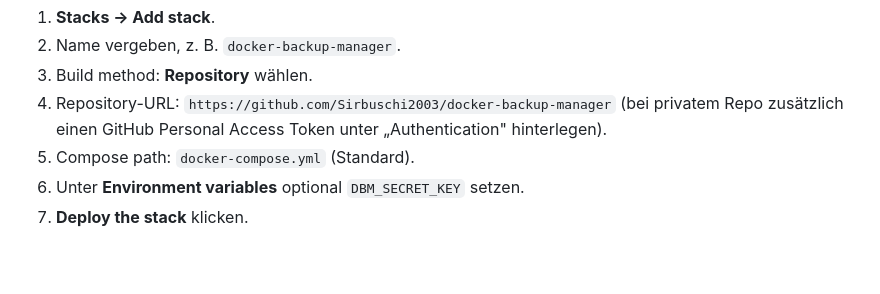
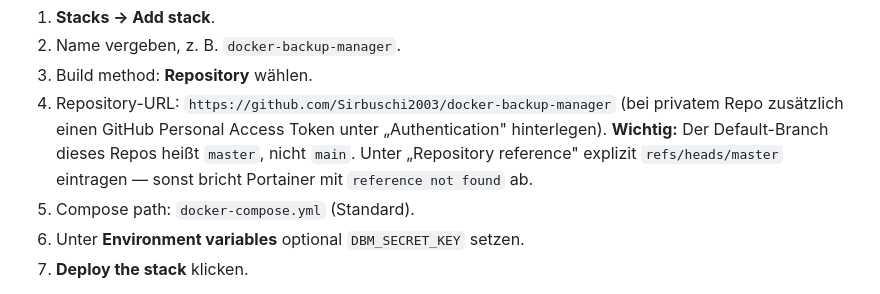
Before and after one commit to Sirbuschi2003/docker-backup-manager, a Markdown page: README.md, the part around the change. GitHub-like rendering; blank space fills up the shorter version.

Commit message:
Clarify default branch is master, not main, for Portainer repository deploys
Portainer defaults to main and fails with "reference not found" otherwise.

Co-Authored-By: Claude Sonnet 5 <noreply@anthropic.com>

```diff
--- a/README.md
+++ b/README.md
@@ -116,6 +116,9 @@ Zwei Wege, das Tool darüber zu deployen:
 4. Repository-URL: `https://github.com/Sirbuschi2003/docker-backup-manager`
    (bei privatem Repo zusätzlich einen GitHub Personal Access Token unter
    „Authentication" hinterlegen).
+   **Wichtig:** Der Default-Branch dieses Repos heißt `master`, nicht `main`.
+   Unter „Repository reference" explizit `refs/heads/master` eintragen —
+   sonst bricht Portainer mit `reference not found` ab.
 5. Compose path: `docker-compose.yml` (Standard).
 6. Unter **Environment variables** optional `DBM_SECRET_KEY` setzen.
 7. **Deploy the stack** klicken.
```
